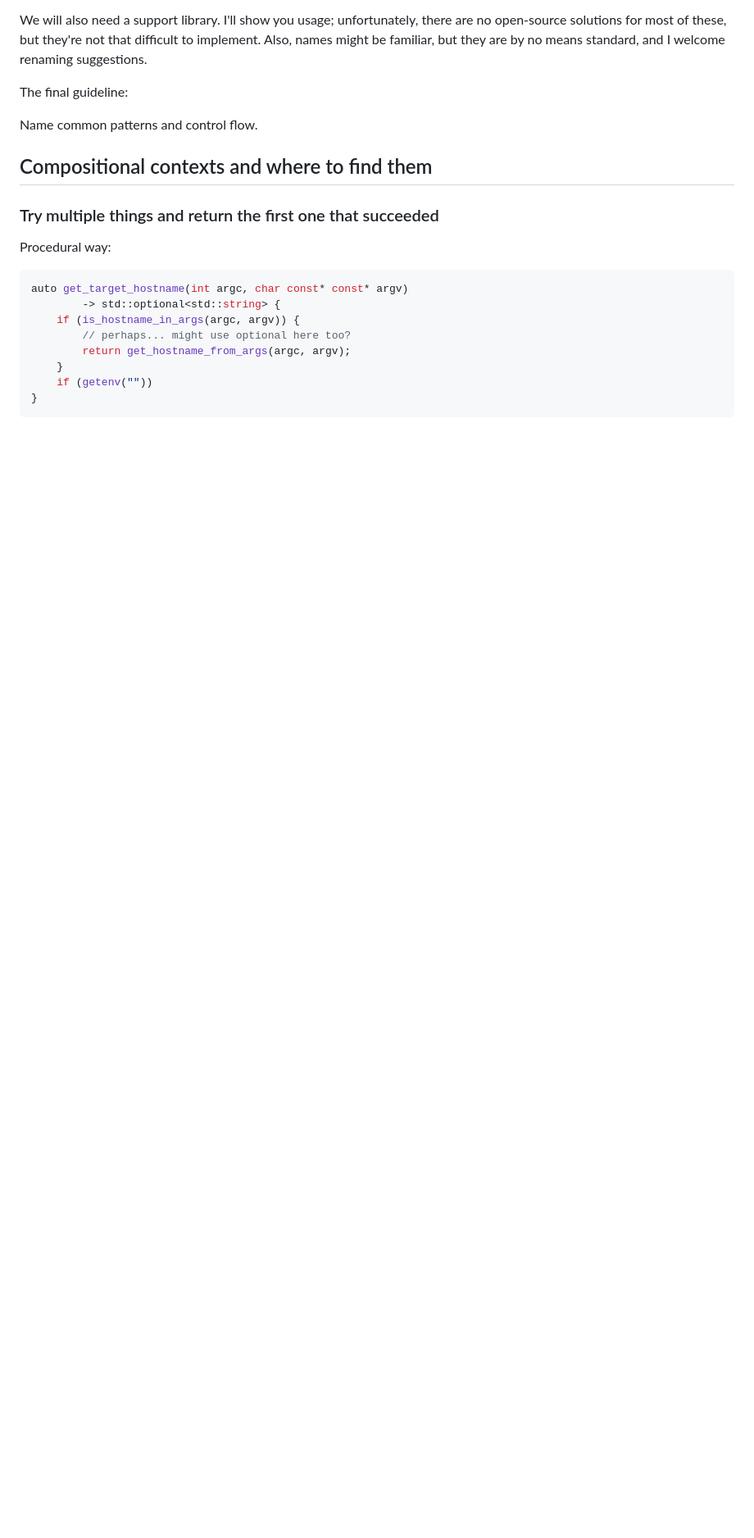
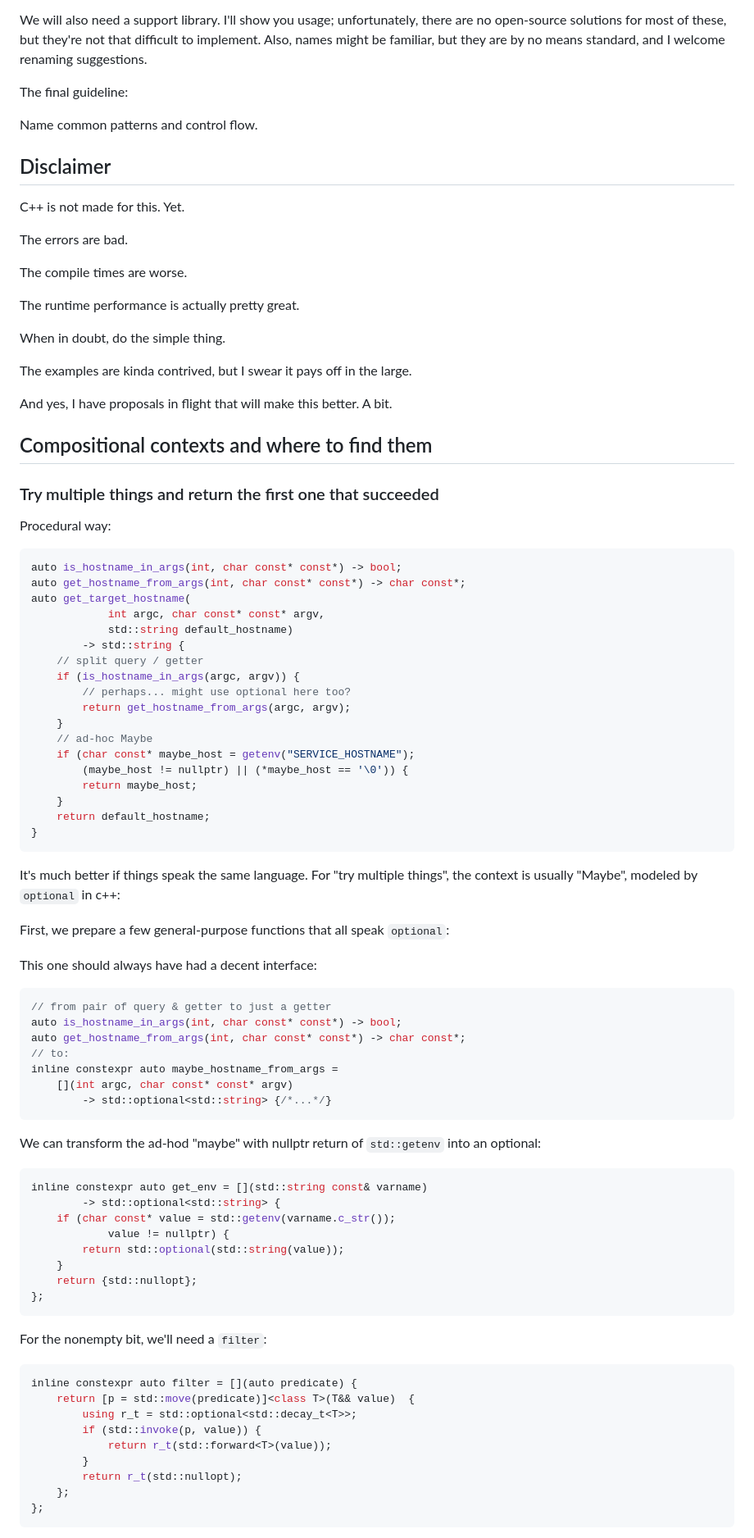
Before and after one commit to atomgalaxy/talk-functional-cpp, a Markdown page: text.md, the part around the change printed below. Shown: that part at 82% size. Drawn GitHub-style; blank space fills up the shorter version.

Commit message:
through optional

````diff
--- a/text.md
+++ b/text.md
@@ -178,6 +178,21 @@ The final guideline:
 
 Name common patterns and control flow.
 
+## Disclaimer
+
+C++ is not made for this. Yet.
+
+The errors are bad.
+
+The compile times are worse.
+
+The runtime performance is actually pretty great.
+
+When in doubt, do the simple thing.
+
+The examples are kinda contrived, but I swear it pays off in the large.
+
+And yes, I have proposals in flight that will make this better. A bit.
 
 ## Compositional contexts and where to find them
 
@@ -186,12 +201,68 @@ Name common patterns and control flow.
 Procedural way:
 
 ```cpp
-auto get_target_hostname(int argc, char const* const* argv)
-        -> std::optional<std::string> {
+auto is_hostname_in_args(int, char const* const*) -> bool;
+auto get_hostname_from_args(int, char const* const*) -> char const*;
+auto get_target_hostname(
+            int argc, char const* const* argv,
+            std::string default_hostname)
+        -> std::string {
+    // split query / getter
     if (is_hostname_in_args(argc, argv)) {
         // perhaps... might use optional here too?
         return get_hostname_from_args(argc, argv);
     }
-    if (getenv(""))
+    // ad-hoc Maybe
+    if (char const* maybe_host = getenv("SERVICE_HOSTNAME");
+        (maybe_host != nullptr) || (*maybe_host == '\0')) {
+        return maybe_host;
+    }
+    return default_hostname;
 }
 ```
+
+It's much better if things speak the same language. For "try multiple things",
+the context is usually "Maybe", modeled by `optional` in c++:
+
+First, we prepare a few general-purpose functions that all speak `optional`:
+
+This one should always have had a decent interface:
+
+```cpp
+// from pair of query & getter to just a getter
+auto is_hostname_in_args(int, char const* const*) -> bool;
+auto get_hostname_from_args(int, char const* const*) -> char const*;
+// to:
+inline constexpr auto maybe_hostname_from_args =
+    [](int argc, char const* const* argv)
+        -> std::optional<std::string> {/*...*/}
+```
+
+We can transform the ad-hod "maybe" with nullptr return of `std::getenv` into
+an optional:
+
+```cpp
+inline constexpr auto get_env = [](std::string const& varname)
+        -> std::optional<std::string> {
+    if (char const* value = std::getenv(varname.c_str());
+            value != nullptr) {
+        return std::optional(std::string(value));
+    }
+    return {std::nullopt};
+};
+```
+
+For the nonempty bit, we'll need a `filter`:
+
+```cpp
+inline constexpr auto filter = [](auto predicate) {
+    return [p = std::move(predicate)]<class T>(T&& value)  {
+        using r_t = std::optional<std::decay_t<T>>;
+        if (std::invoke(p, value)) {
+            return r_t(std::forward<T>(value));
+        }
+        return r_t(std::nullopt);
+    };
+};
+```
+
````
Also changed, not shown: other parts of text.md (+97 -0 lines).
